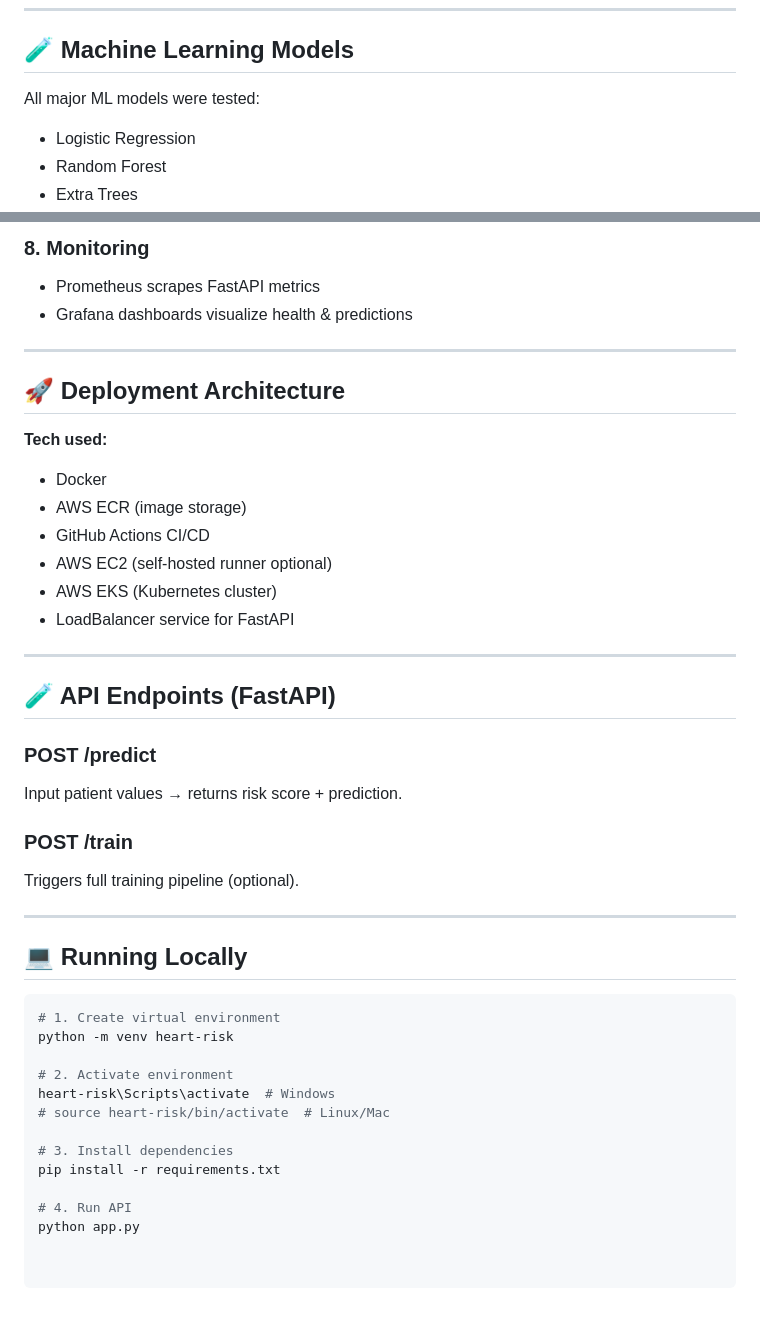
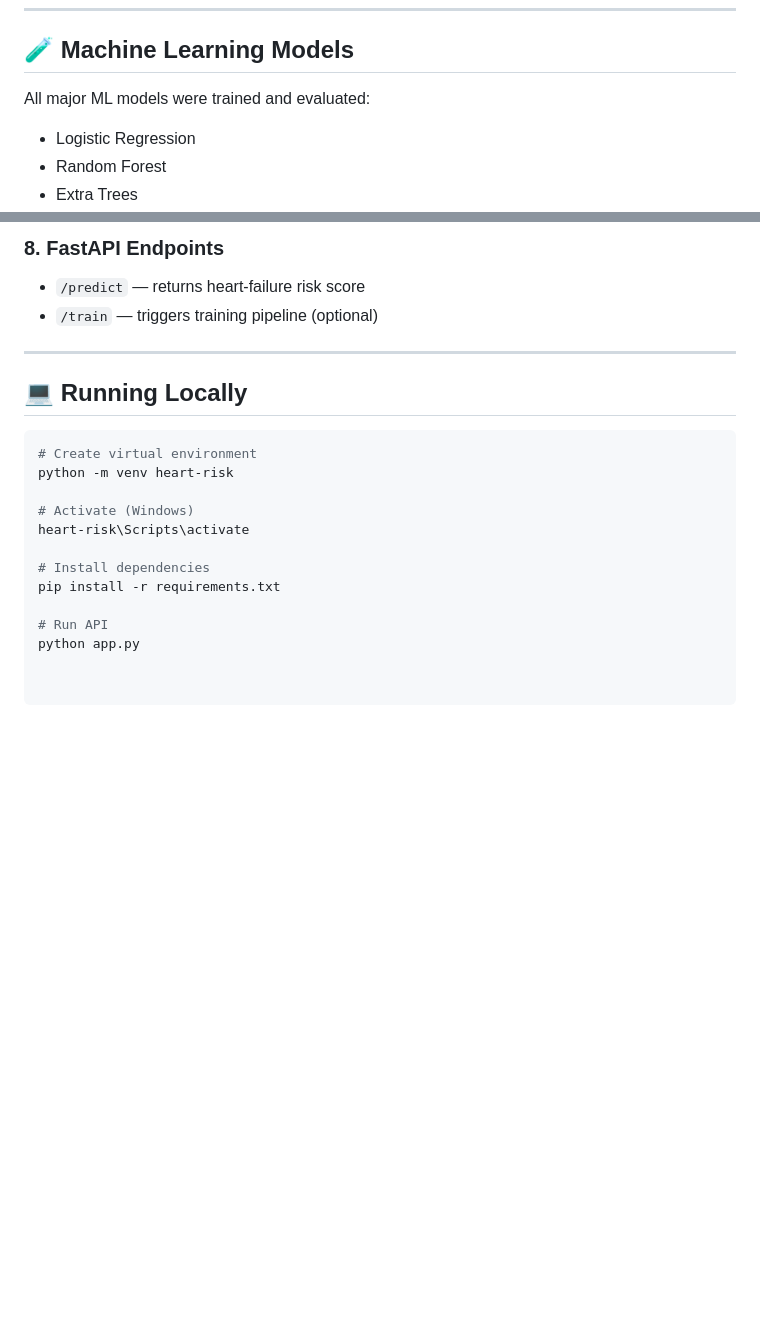
Before and after one commit to sayyedsabirali/Hear-risk-prediction, a Markdown page: README.md, 2 parts joined by grey strips. Rendered like a GitHub page; blank space fills up the shorter version.

````diff
--- a/README.md
+++ b/README.md
@@ -74,7 +106,7 @@ The solution integrates **full MLOps pipeline** including:
 
 ## 🧪 Machine Learning Models
 
-All major ML models were tested:
+All major ML models were trained and evaluated:
 - Logistic Regression
 - Random Forest
 - Extra Trees
@@ -151,44 +192,21 @@ All major ML models were tested:
 
-### **8. Monitoring**
-- Prometheus scrapes FastAPI metrics
-- Grafana dashboards visualize health & predictions
-
----
-
-## 🚀 Deployment Architecture
-
-**Tech used:**
-- Docker
-- AWS ECR (image storage)
-- GitHub Actions CI/CD
-- AWS EC2 (self-hosted runner optional)
-- AWS EKS (Kubernetes cluster)
-- LoadBalancer service for FastAPI
-
----
-
-## 🧪 API Endpoints (FastAPI)
-
-### **POST /predict**
-Input patient values → returns risk score + prediction.
-
-### **POST /train**
-Triggers full training pipeline (optional).
+### **8. FastAPI Endpoints**
+- `/predict` — returns heart-failure risk score
+- `/train` — triggers training pipeline (optional)
 
 ---
 
 ## 💻 Running Locally
 
 ```bash
-# 1. Create virtual environment
+# Create virtual environment
 python -m venv heart-risk
 
-# 2. Activate environment
-heart-risk\Scripts\activate  # Windows
-# source heart-risk/bin/activate  # Linux/Mac
+# Activate (Windows)
+heart-risk\Scripts\activate
 
-# 3. Install dependencies
+# Install dependencies
 pip install -r requirements.txt
 
-# 4. Run API
+# Run API
 python app.py
````
Also changed, not shown: other parts of README.md (+84 -43 lines).
